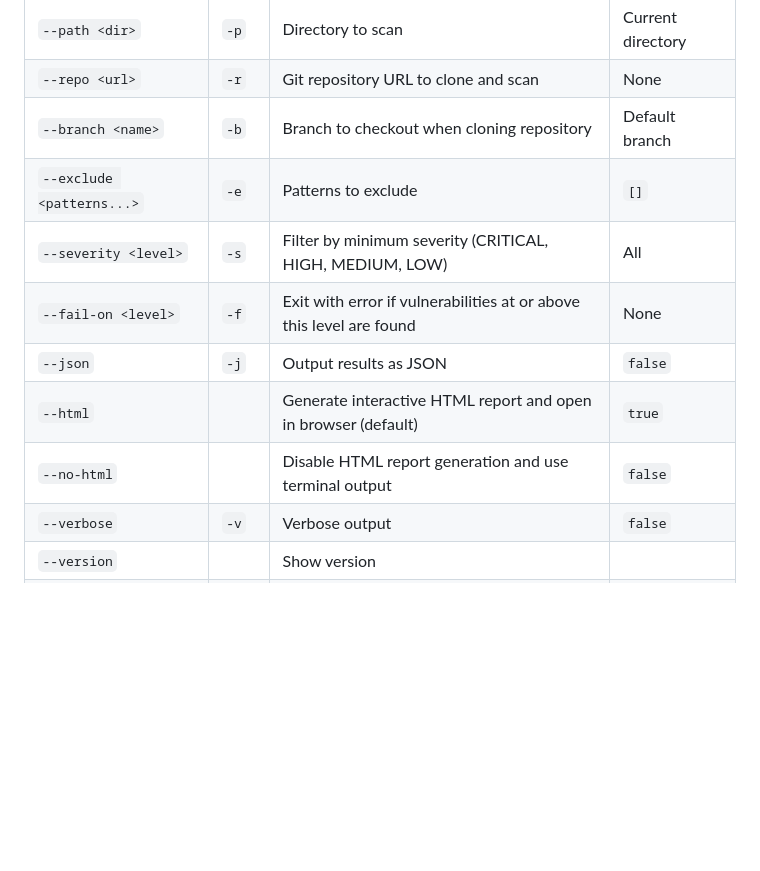
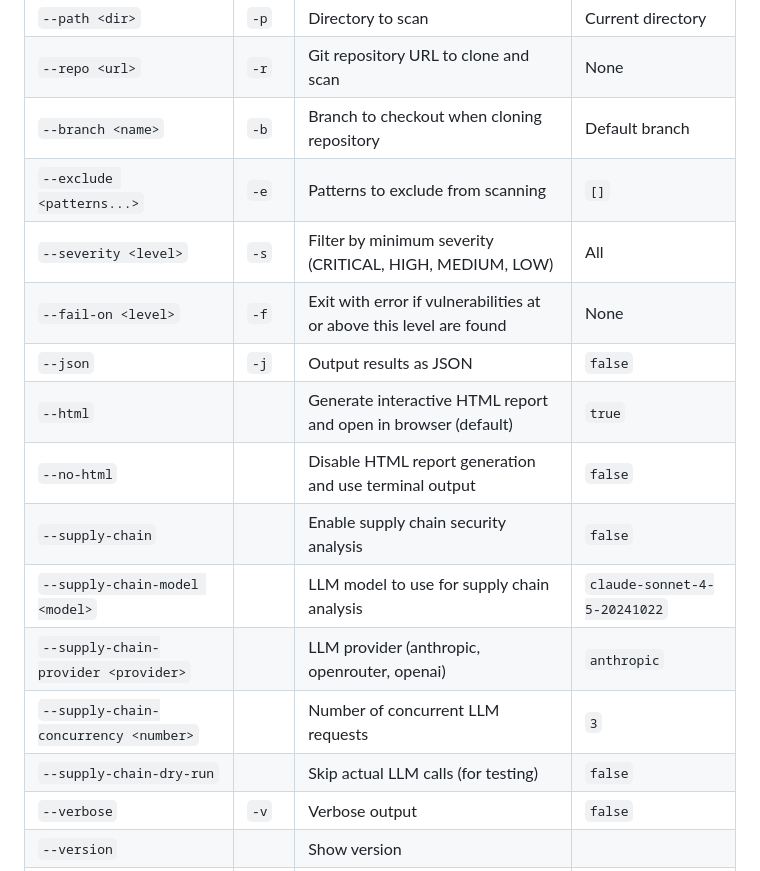
Before and after one commit to Point-Wild/who-touched-my-packages, a Markdown page: README.md, the part around the change. Rendered like a GitHub page; blank space fills up the shorter version.

Commit message:
chore: add supply chain scanning switches to docs

```diff
--- a/README.md
+++ b/README.md
@@ -87,12 +87,17 @@ wtmp --exclude test fixtures examples
 | `--path <dir>` | `-p` | Directory to scan | Current directory |
 | `--repo <url>` | `-r` | Git repository URL to clone and scan | None |
 | `--branch <name>` | `-b` | Branch to checkout when cloning repository | Default branch |
-| `--exclude <patterns...>` | `-e` | Patterns to exclude | `[]` |
+| `--exclude <patterns...>` | `-e` | Patterns to exclude from scanning | `[]` |
 | `--severity <level>` | `-s` | Filter by minimum severity (CRITICAL, HIGH, MEDIUM, LOW) | All |
 | `--fail-on <level>` | `-f` | Exit with error if vulnerabilities at or above this level are found | None |
 | `--json` | `-j` | Output results as JSON | `false` |
 | `--html` | | Generate interactive HTML report and open in browser (default) | `true` |
 | `--no-html` | | Disable HTML report generation and use terminal output | `false` |
+| `--supply-chain` | | Enable supply chain security analysis | `false` |
+| `--supply-chain-model <model>` | | LLM model to use for supply chain analysis | `claude-sonnet-4-5-20241022` |
+| `--supply-chain-provider <provider>` | | LLM provider (anthropic, openrouter, openai) | `anthropic` |
+| `--supply-chain-concurrency <number>` | | Number of concurrent LLM requests | `3` |
+| `--supply-chain-dry-run` | | Skip actual LLM calls (for testing) | `false` |
 | `--verbose` | `-v` | Verbose output | `false` |
 | `--version` | | Show version | |
 | `--help` | `-h` | Show help | |
```
